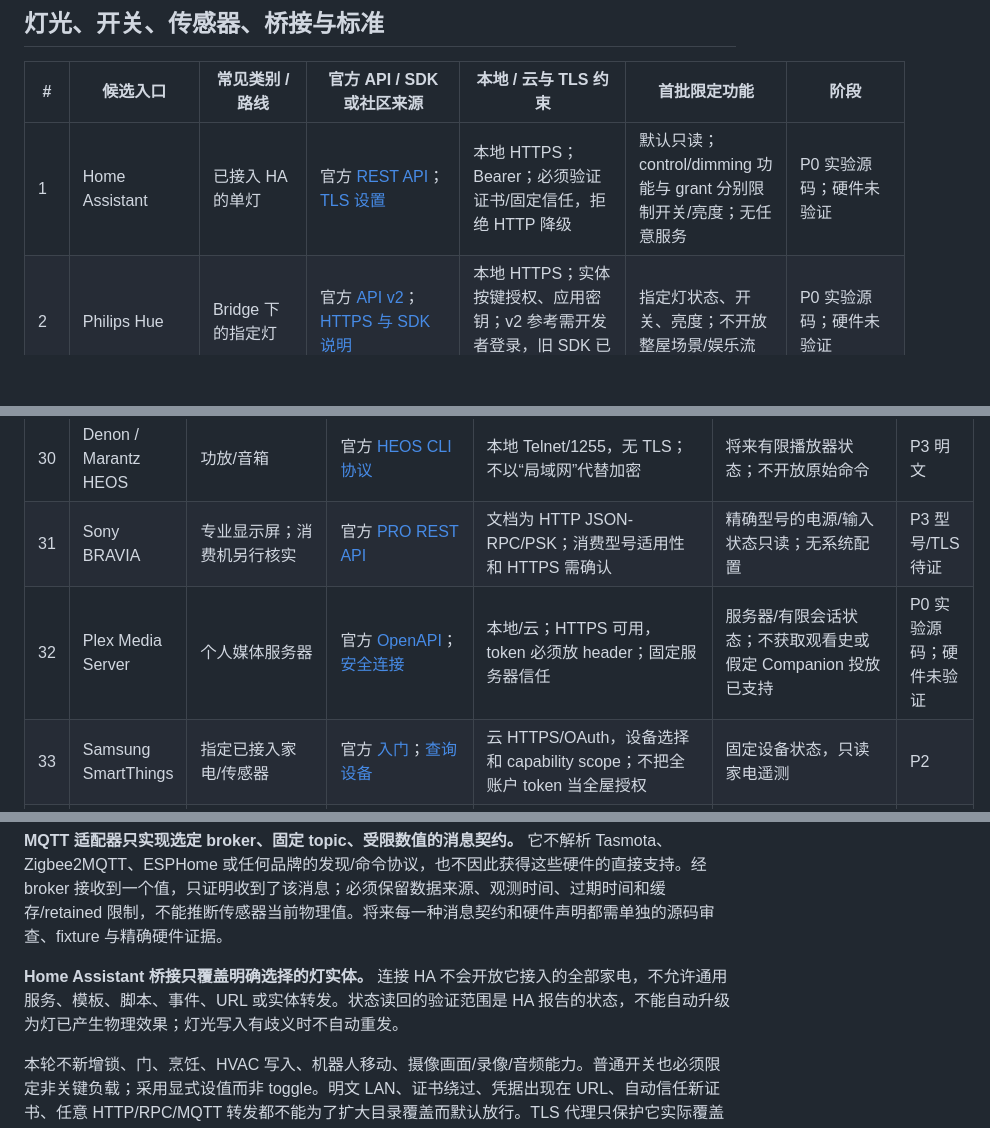
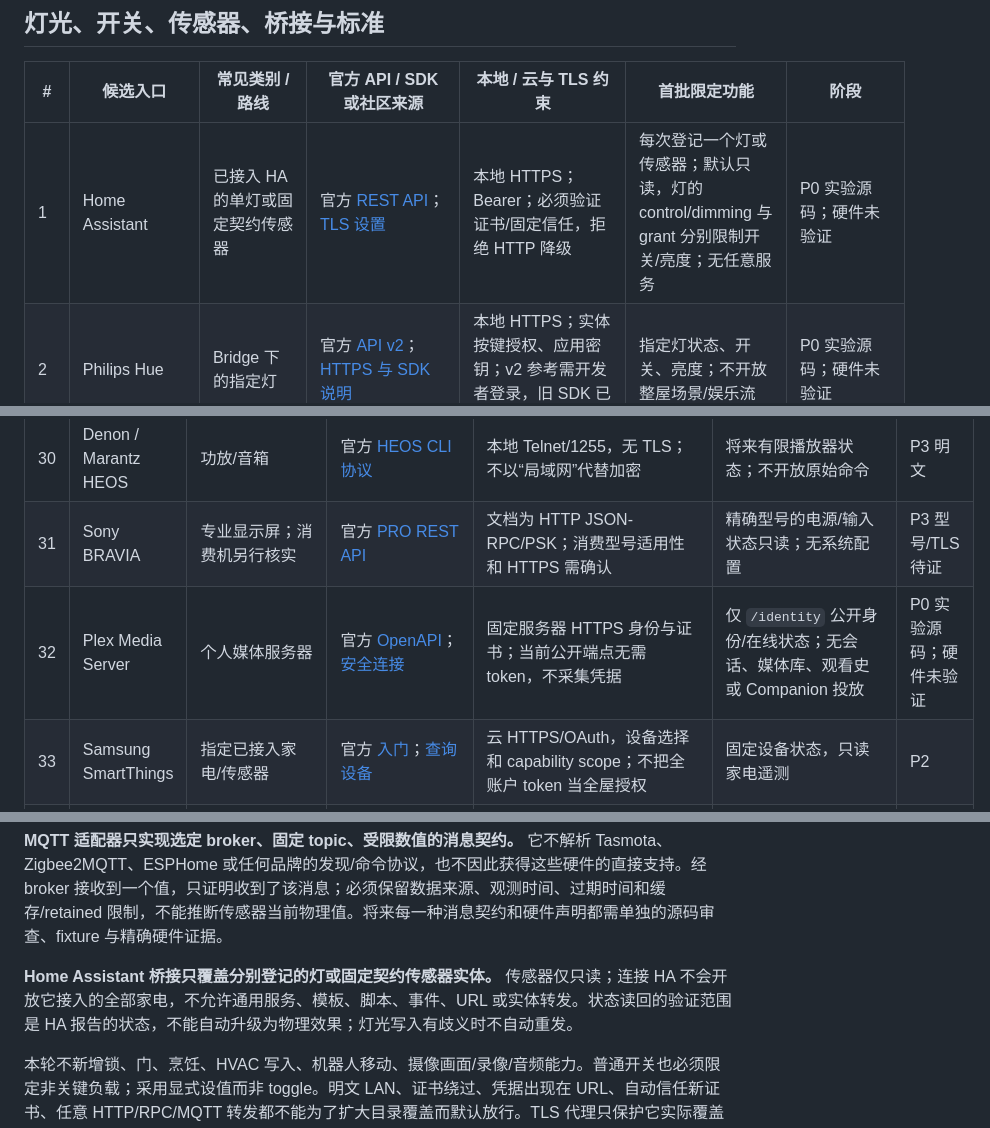
Before and after one commit to wudaming00/AnyAdapterHub, a Markdown page: docs/DEVICE_ROADMAP.md, 3 parts joined by grey strips. Rendered like a GitHub page; blank space fills up the shorter version.

Commit message:
Align roadmap scope with implemented HA sensors and Plex identity

```diff
--- a/docs/DEVICE_ROADMAP.md
+++ b/docs/DEVICE_ROADMAP.md
@@ -12,7 +12,7 @@
 
 | # | 候选入口 | 常见类别 / 路线 | 官方 API / SDK 或社区来源 | 本地 / 云与 TLS 约束 | 首批限定功能 | 阶段 |
 | --- | --- | --- | --- | --- | --- | --- |
-| 1 | Home Assistant | 已接入 HA 的单灯 | 官方 [REST API](https://contributors.home-assistant.io/core/internals/rest-api/)；[TLS 设置](https://www.home-assistant.io/integrations/http/) | 本地 HTTPS；Bearer；必须验证证书/固定信任，拒绝 HTTP 降级 | 默认只读；control/dimming 功能与 grant 分别限制开关/亮度；无任意服务 | P0 实验源码；硬件未验证 |
+| 1 | Home Assistant | 已接入 HA 的单灯或固定契约传感器 | 官方 [REST API](https://contributors.home-assistant.io/core/internals/rest-api/)；[TLS 设置](https://www.home-assistant.io/integrations/http/) | 本地 HTTPS；Bearer；必须验证证书/固定信任，拒绝 HTTP 降级 | 每次登记一个灯或传感器；默认只读，灯的 control/dimming 与 grant 分别限制开关/亮度；无任意服务 | P0 实验源码；硬件未验证 |
 | 2 | Philips Hue | Bridge 下的指定灯 | 官方 [API v2](https://developers.meethue.com/develop/hue-api-v2/)；[HTTPS 与 SDK 说明](https://developers.meethue.com/new-hue-api/) | 本地 HTTPS；实体按键授权、应用密钥；v2 参考需开发者登录，旧 SDK 已弃用 | 指定灯状态、开关、亮度；不开放整屋场景/娱乐流 | P0 实验源码；硬件未验证 |
 | 3 | LIFX | Wi-Fi 灯 | 官方 [LAN UDP 协议](https://lan.developer.lifx.com/docs/communicating-with-device)；[云 HTTPS 认证](https://api.developer.lifx.com/reference/authentication) | 本地 UDP 缺少本项目要求的 TLS 信任；云 HTTPS/OAuth 可评估 | 固定灯状态、显式开关、亮度；不用全灯选择器 | P2 云；P3 旧 LAN |
 | 4 | Shelly Gen2+ | 灯负载继电器、插座、计量 | 官方 [RPC](https://shelly-api-docs.shelly.cloud/gen2/General/RPCChannels/)；[HTTPS](https://shelly-api-docs.shelly.cloud/gen2/General/CustomHTTPSCertificates/) | 本地；2.0.0+ 提供入站 HTTPS，升级旧机可能仍仅 HTTP；Digest 本身不加密，必须验证 TLS | 固定组件 `Switch.GetStatus` / `Switch.Set`、只读计量；无脚本/配置 RPC | P0 实验源码；硬件未验证 |
@@ -48,7 +48,7 @@
 | 29 | Sonos | 音箱/播放器 | 官方 [OAuth 授权](https://docs.sonos.com/docs/authorize)；[本地 API 边界](https://docs.sonos.com/docs/connected-home-architecture) | 云 HTTPS/OAuth；playback-control-all scope 较宽，需公共 redirect；本地 API 并非普遍开放 | 指定播放器状态、有限播放/音量；Hub 内再次收窄权限 | P2 |
 | 30 | Denon / Marantz HEOS | 功放/音箱 | 官方 [HEOS CLI 协议](https://assets.denon.com/documentmaster/us/heos_cli_protocolspecification-version.pdf) | 本地 Telnet/1255，无 TLS；不以“局域网”代替加密 | 将来有限播放器状态；不开放原始命令 | P3 明文 |
 | 31 | Sony BRAVIA | 专业显示屏；消费机另行核实 | 官方 [PRO REST API](https://pro-bravia.sony.net/remote-display-control/rest-api/structure/) | 文档为 HTTP JSON-RPC/PSK；消费型号适用性和 HTTPS 需确认 | 精确型号的电源/输入状态只读；无系统配置 | P3 型号/TLS 待证 |
-| 32 | Plex Media Server | 个人媒体服务器 | 官方 [OpenAPI](https://developer.plex.tv/pms/)；[安全连接](https://support.plex.tv/articles/206225077-how-to-use-secure-server-connections/) | 本地/云；HTTPS 可用，token 必须放 header；固定服务器信任 | 服务器/有限会话状态；不获取观看史或假定 Companion 投放已支持 | P0 实验源码；硬件未验证 |
+| 32 | Plex Media Server | 个人媒体服务器 | 官方 [OpenAPI](https://developer.plex.tv/pms/)；[安全连接](https://support.plex.tv/articles/206225077-how-to-use-secure-server-connections/) | 固定服务器 HTTPS 身份与证书；当前公开端点无需 token，不采集凭据 | 仅 `/identity` 公开身份/在线状态；无会话、媒体库、观看史或 Companion 投放 | P0 实验源码；硬件未验证 |
 | 33 | Samsung SmartThings | 指定已接入家电/传感器 | 官方 [入门](https://developer.smartthings.com/docs/getting-started/quickstart)；[查询设备](https://developer.smartthings.com/docs/service-integrations/query-and-list-devices) | 云 HTTPS/OAuth，设备选择和 capability scope；不把全账户 token 当全屋授权 | 固定设备状态，只读家电遥测 | P2 |
 | 34 | LG ThinQ | 支持 ThinQ Connect 的家电 | 官方 [JS SDK](https://github.com/thinq-connect/jsthinqconnect)；[API 发布](https://www.lg.com/global/newsroom/news/home-appliance-solution/lg-opens-thinq-api-to-foster-smart-home-innovation/) | 云 HTTPS、地区/PAT；profile 定义不等于每台设备全功能可用 | 指定设备 profile 和状态只读；无任意 property 写入 | P0 实验源码；硬件未验证 |
 | 35 | Home Connect | 已获准联网洗衣/洗碗等家电 | 官方 [快速开始/模拟器](https://api-docs.home-connect.com/quickstart)；[OAuth scopes](https://api-docs.home-connect.com/authorization/) | 云 HTTPS/OAuth；使用 Monitor 等窄 scope；有官方模拟器 | 工作状态、剩余时间/事件只读；不启动程序、开门或加热 | P1/P2 只读 |
@@ -87,7 +87,7 @@
 
 **MQTT 适配器只实现选定 broker、固定 topic、受限数值的消息契约。** 它不解析 Tasmota、Zigbee2MQTT、ESPHome 或任何品牌的发现/命令协议，也不因此获得这些硬件的直接支持。经 broker 接收到一个值，只证明收到了该消息；必须保留数据来源、观测时间、过期时间和缓存/retained 限制，不能推断传感器当前物理值。将来每一种消息契约和硬件声明都需单独的源码审查、fixture 与精确硬件证据。
 
-**Home Assistant 桥接只覆盖明确选择的灯实体。** 连接 HA 不会开放它接入的全部家电，不允许通用服务、模板、脚本、事件、URL 或实体转发。状态读回的验证范围是 HA 报告的状态，不能自动升级为灯已产生物理效果；灯光写入有歧义时不自动重发。
+**Home Assistant 桥接只覆盖分别登记的灯或固定契约传感器实体。** 传感器仅只读；连接 HA 不会开放它接入的全部家电，不允许通用服务、模板、脚本、事件、URL 或实体转发。状态读回的验证范围是 HA 报告的状态，不能自动升级为物理效果；灯光写入有歧义时不自动重发。
 
 本轮不新增锁、门、烹饪、HVAC 写入、机器人移动、摄像画面/录像/音频能力。普通开关也必须限定非关键负载；采用显式设值而非 toggle。明文 LAN、证书绕过、凭据出现在 URL、自动信任新证书、任意 HTTP/RPC/MQTT 转发都不能为了扩大目录覆盖而默认放行。TLS 代理只保护它实际覆盖的链路。
 
```
Also changed, not shown: docs/SUPPORTED_DEVICES.md (+1 -1 lines).
